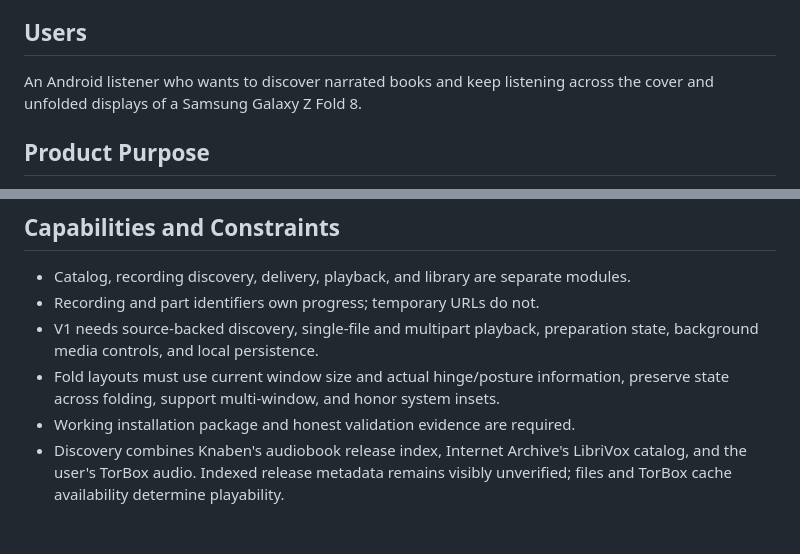
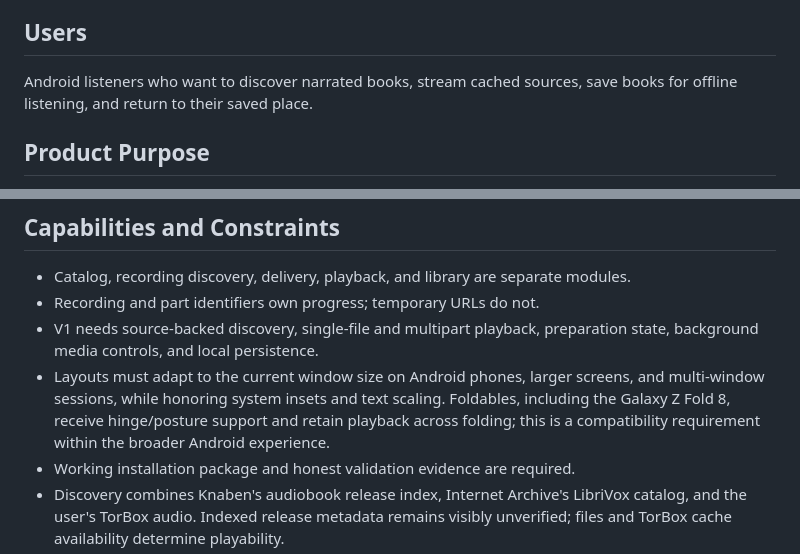
Before and after one commit to cort-robinson/Narrio, a Markdown page: PRODUCT.md, 2 parts joined by grey strips. GitHub-like rendering; blank space fills up the shorter version.

```diff
--- a/PRODUCT.md
+++ b/PRODUCT.md
@@ -12,7 +12,7 @@ Native Kotlin, Jetpack Compose, Media3 background playback, and Room local persi
 
 ## Users
 
-An Android listener who wants to discover narrated books and keep listening across the cover and unfolded displays of a Samsung Galaxy Z Fold 8.
+Android listeners who want to discover narrated books, stream cached sources, save books for offline listening, and return to their saved place.
 
 ## Product Purpose
 
@@ -27,7 +27,7 @@ Direct connections to catalog and delivery providers; no custom backend. The use
 - Catalog, recording discovery, delivery, playback, and library are separate modules.
 - Recording and part identifiers own progress; temporary URLs do not.
 - V1 needs source-backed discovery, single-file and multipart playback, preparation state, background media controls, and local persistence.
-- Fold layouts must use current window size and actual hinge/posture information, preserve state across folding, support multi-window, and honor system insets.
+- Layouts must adapt to the current window size on Android phones, larger screens, and multi-window sessions, while honoring system insets and text scaling. Foldables, including the Galaxy Z Fold 8, receive hinge/posture support and retain playback across folding; this is a compatibility requirement within the broader Android experience.
 - Working installation package and honest validation evidence are required.
 - Discovery combines Knaben's audiobook release index, Internet Archive's LibriVox catalog, and the user's TorBox audio. Indexed release metadata remains visibly unverified; files and TorBox cache availability determine playability.
 - Connected search defaults to ready sources. Uncached cloud preparation and phone downloads require separate explicit actions. Phone downloads use Wi-Fi by default and can be paused, resumed, retried, or removed.
```
Also changed, not shown: .impeccable/direction-contract.md (+5 -3 lines), README.md (+5 -3 lines).
